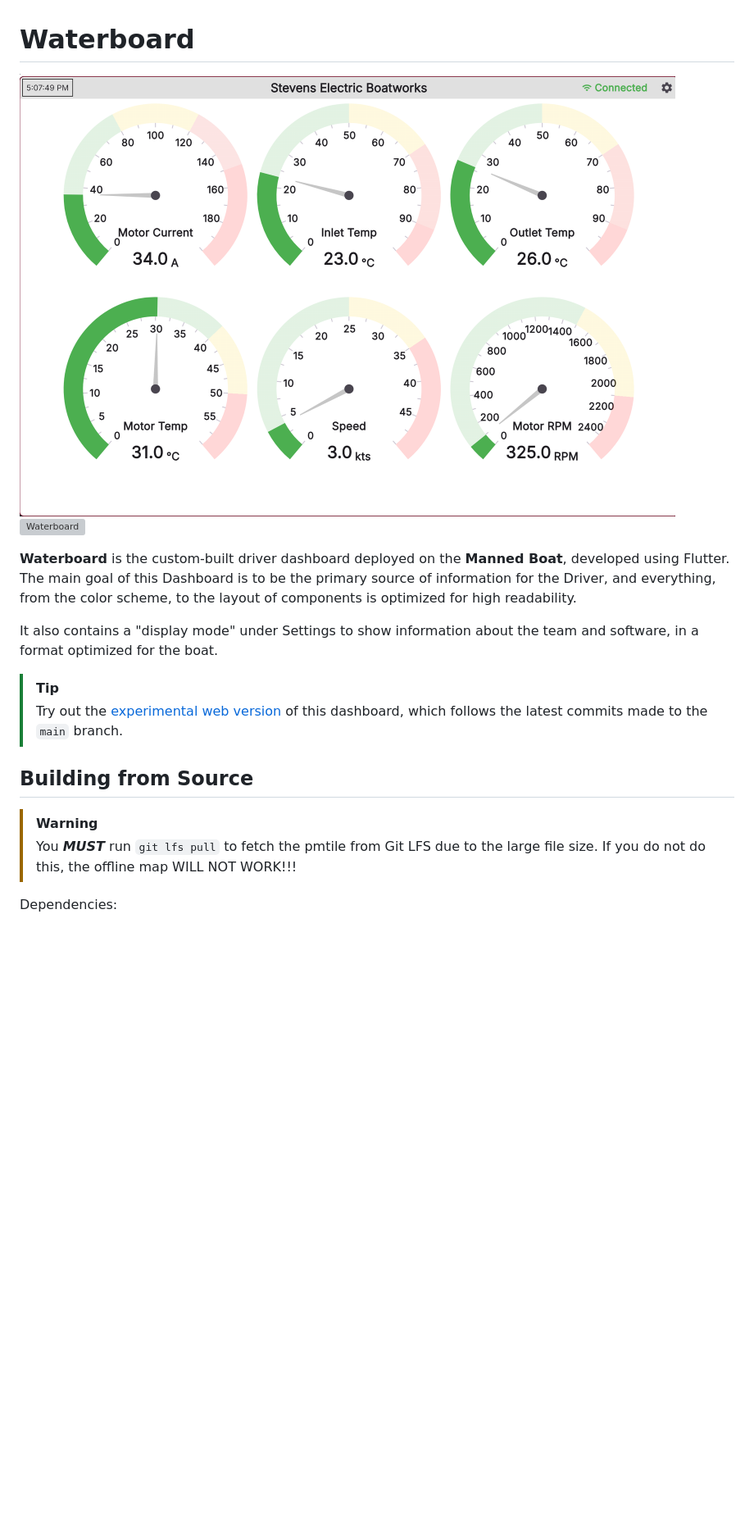
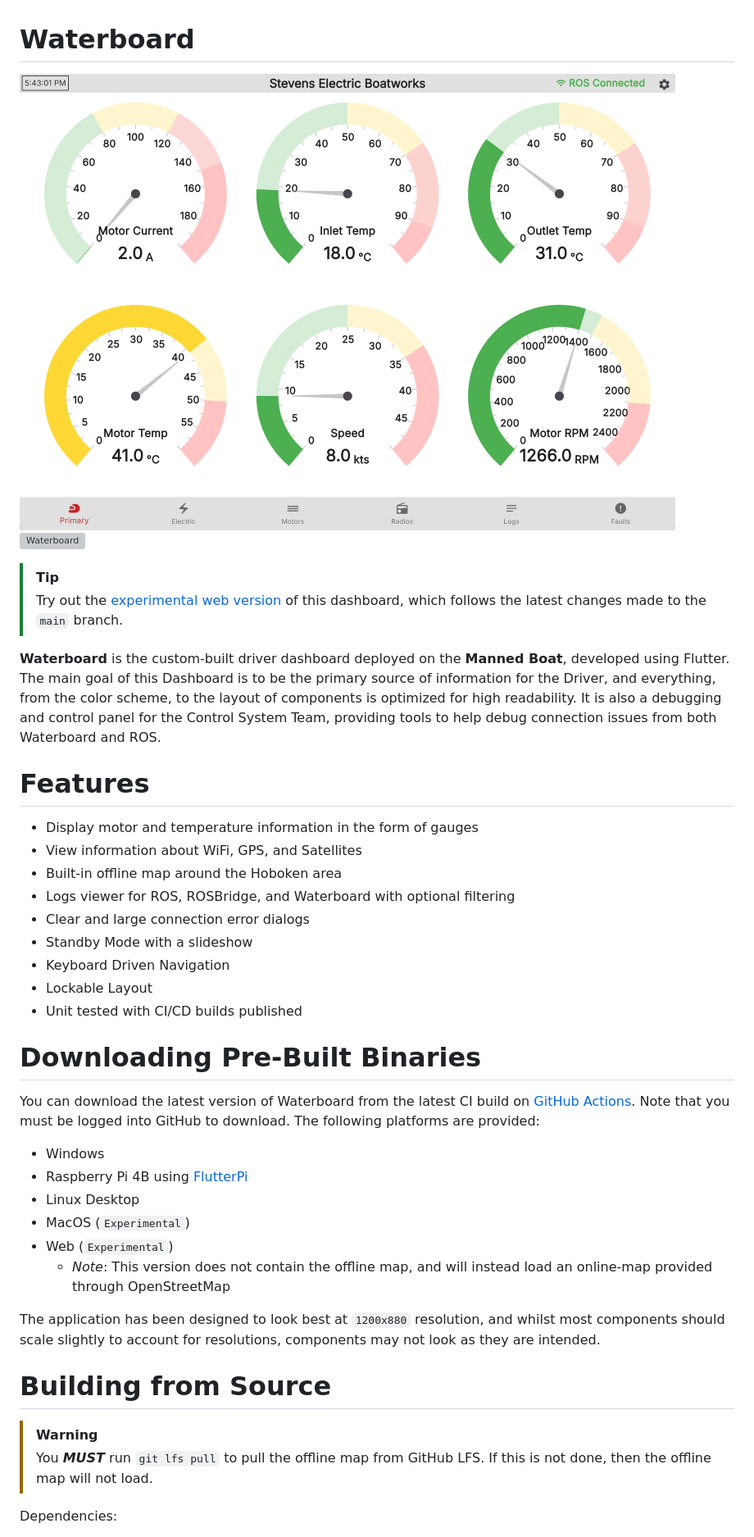
Before and after one commit to Stevens-Electric-Boatworks/waterboard, a Markdown page: README.md, the part around one of its changes. Shown at 82% size. Rendered like a GitHub page; pictures changed too: waterboard_main_page.png; blank space fills up the shorter version; grey boxes are pictures that could not be loaded.

Commit message:
new readme

```diff
--- a/README.md
+++ b/README.md
@@ -3,18 +3,35 @@
 
 [![Waterboard](https://github.com/Stevens-Electric-Boatworks/waterboard/actions/workflows/main.yml/badge.svg)](https://github.com/Stevens-Electric-Boatworks/waterboard/actions/workflows/main.yml)
 
+> [!TIP]
+> Try out the [experimental web version](https://stevens-electric-boatworks.github.io/waterboard/) of this dashboard, which follows the latest changes made to the `main` branch.
 
-**Waterboard** is the custom-built driver dashboard deployed on the **Manned Boat**, developed using Flutter.
-The main goal of this Dashboard is to be the primary source of information for the Driver, and everything, from the color scheme, to the layout of components is optimized for high readability.
+**Waterboard** is the custom-built driver dashboard deployed on the **Manned Boat**, developed using Flutter. The main goal of this Dashboard is to be the primary source of information for the Driver, and everything, from the color scheme, to the layout of components is optimized for high readability. It is also a debugging and control panel for the Control System Team, providing tools to help debug connection issues from both Waterboard and ROS.
+# Features
+* Display motor and temperature information in the form of gauges
+* View information about WiFi, GPS, and Satellites
+* Built-in offline map around the Hoboken area
+* Logs viewer for ROS, ROSBridge, and Waterboard with optional filtering
+* Clear and large connection error dialogs
+* Standby Mode with a slideshow
+* Keyboard Driven Navigation
+* Lockable Layout
+* Unit tested with CI/CD builds published
+# Downloading Pre-Built Binaries
 
-It also contains a "display mode" under Settings to show information about the team and software, in a format optimized for the boat.
+You can download the latest version of Waterboard from the latest CI build on [GitHub Actions](https://github.com/Stevens-Electric-Boatworks/waterboard/actions). Note that you must be logged into GitHub to download. The following platforms are provided:
+* Windows
+* Raspberry Pi 4B using [FlutterPi](https://github.com/ardera/flutter-pi)
+* Linux Desktop
+* MacOS (`Experimental`)
+* Web (`Experimental`)
+	* *Note*: This version does not contain the offline map, and will instead load an online-map provided through OpenStreetMap
 
-> [!TIP]
-> Try out the [experimental web version](https://stevens-electric-boatworks.github.io/waterboard/) of this dashboard, which follows the latest commits made to the `main` branch.
+The application has been designed to look best at `1200x880` resolution, and whilst most components should scale slightly to account for resolutions, components may not look as they are intended.
 
-## Building from Source
+# Building from Source
 
 > [!WARNING]
-> You **_MUST_** run `git lfs pull` to fetch the pmtile from Git LFS due to the large file size. If you do not do this, the offline map WILL NOT WORK!!!
+> You **_MUST_** run `git lfs pull` to pull the offline map from GitHub LFS. If this is not done, then the offline map will not load.
 
 Dependencies:
```
Also changed, not shown: other parts of README.md (+57 -4 lines), 1 other file.
